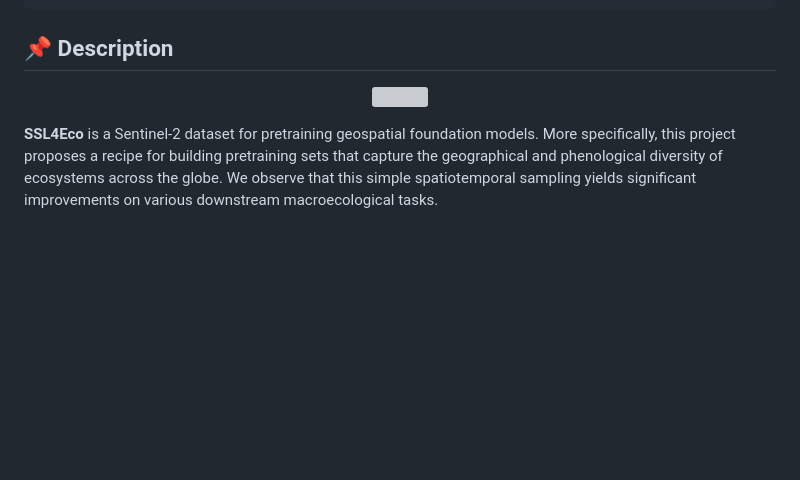
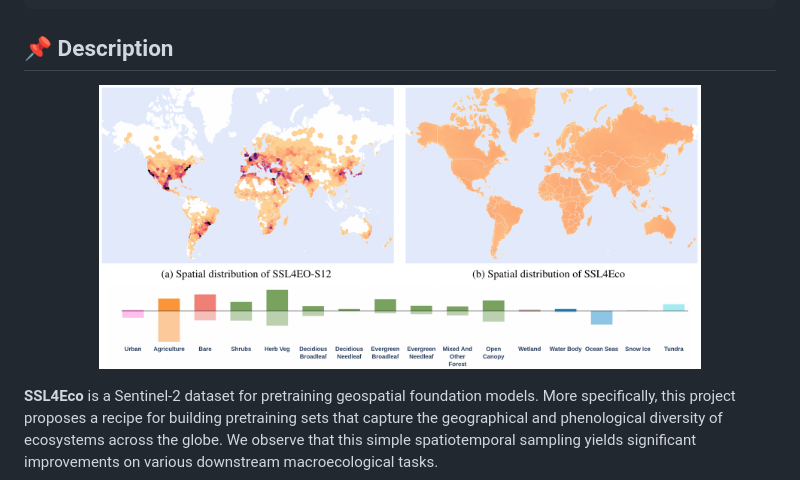
Before and after one commit to PlekhanovaElena/ssl4eco, a Markdown page: README.md, the part around one of its changes. Rendered like a GitHub page; blank space fills up the shorter version; grey boxes are pictures that could not be loaded.

```diff
--- a/README.md
+++ b/README.md
@@ -31,7 +29,7 @@ it means a lot to us !**
 ## 📌  Description
 
 <p align="center">
-  <img width="75%" src="./docs/static/spatial_sampling.png">
+  <img width="80%" src="./docs/static/images/spatial_sampling.png">
 </p>
 
 **SSL4Eco** is a Sentinel-2 dataset for pretraining geospatial
```
Also changed, not shown: other parts of README.md (+2 -4 lines).
